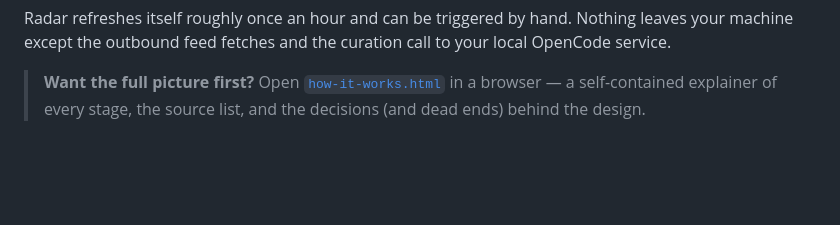
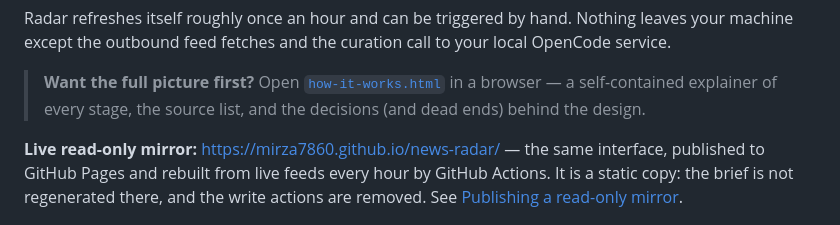
Before and after one commit to mirza7860/news-radar, a Markdown page: README.md, the part around the change. Drawn GitHub-style; blank space fills up the shorter version.

Commit message:
docs: link the live Pages mirror from the README

```diff
--- a/README.md
+++ b/README.md
@@ -19,6 +19,12 @@ call to your local OpenCode service.
 > **Want the full picture first?** Open [`how-it-works.html`](how-it-works.html)
 > in a browser — a self-contained explainer of every stage, the source list, and
 > the decisions (and dead ends) behind the design.
+
+**Live read-only mirror:** <https://mirza7860.github.io/news-radar/> — the same
+interface, published to GitHub Pages and rebuilt from live feeds every hour by
+GitHub Actions. It is a static copy: the brief is not regenerated there, and the
+write actions are removed. See
+[Publishing a read-only mirror](#publishing-a-read-only-mirror-to-github-pages).
 
 ![AI Radar — the daily brief: the 24-hour signal strip, the day's lead story on the highlighter, and the themed sections below](docs/radar-brief.png)
 
```
